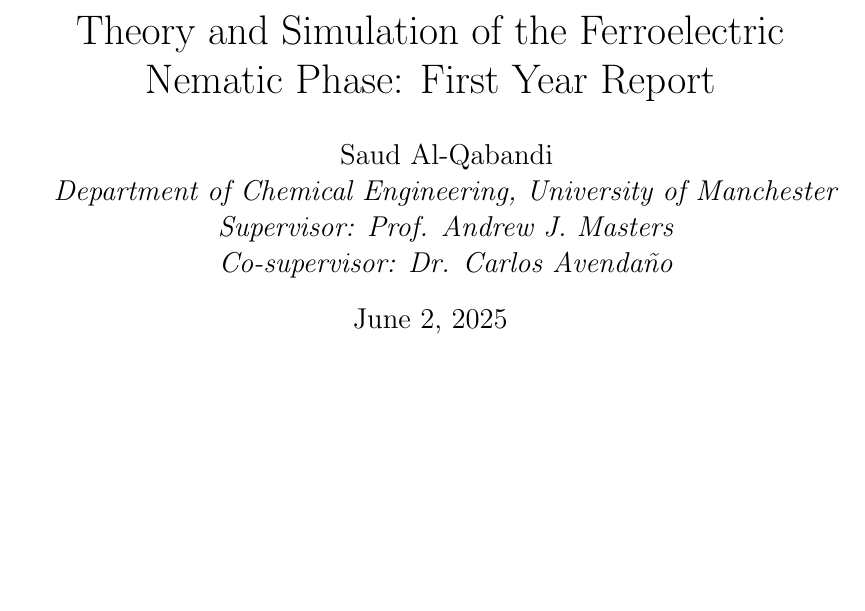
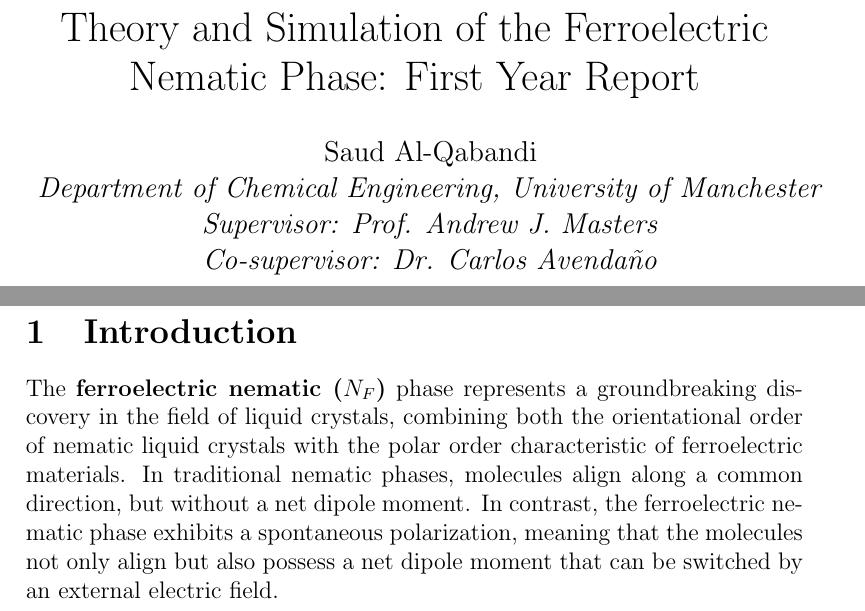
Before and after one commit to saudalqabandi/first_year_report, a LaTeX document (main.tex, which reads introduction.tex): part of the page before the commit and two parts of pages 1 and 2 of 2 after it, the two joined at a grey line, cut so that both start at the same text, the shorter picture padded with empty space. Compiled offline with pdfLaTeX.

Commit message:
added intro file

```diff
--- /dev/null
+++ b/introduction.tex
@@ -0,0 +1,4 @@
+\section{Introduction}
+The \textbf{ferroelectric nematic ($N_F$)} phase represents a groundbreaking discovery in the field of liquid crystals, combining both the orientational order of nematic liquid crystals with the polar order characteristic of ferroelectric materials.
+In traditional nematic phases, molecules align along a common direction, but without a net dipole moment.
+In contrast, the ferroelectric nematic phase exhibits a spontaneous polarization, meaning that the molecules not only align but also possess a net dipole moment that can be switched by an external electric field.
--- a/main.tex
+++ b/main.tex
@@ -1,4 +1,4 @@
-\documentclass[12pt]{article}
+\documentclass[a4paper,12pt]{article}
 
 
 \title{Theory and Simulation of the Ferroelectric Nematic Phase: First Year Report}
@@ -11,6 +11,12 @@
 \begin{document}
 
 \maketitle
+\pagebreak
+
+\include{introduction}
+
+
+
 
 
 \end{document}
```
Also changed, not shown: main.pdf, 2 other files.
